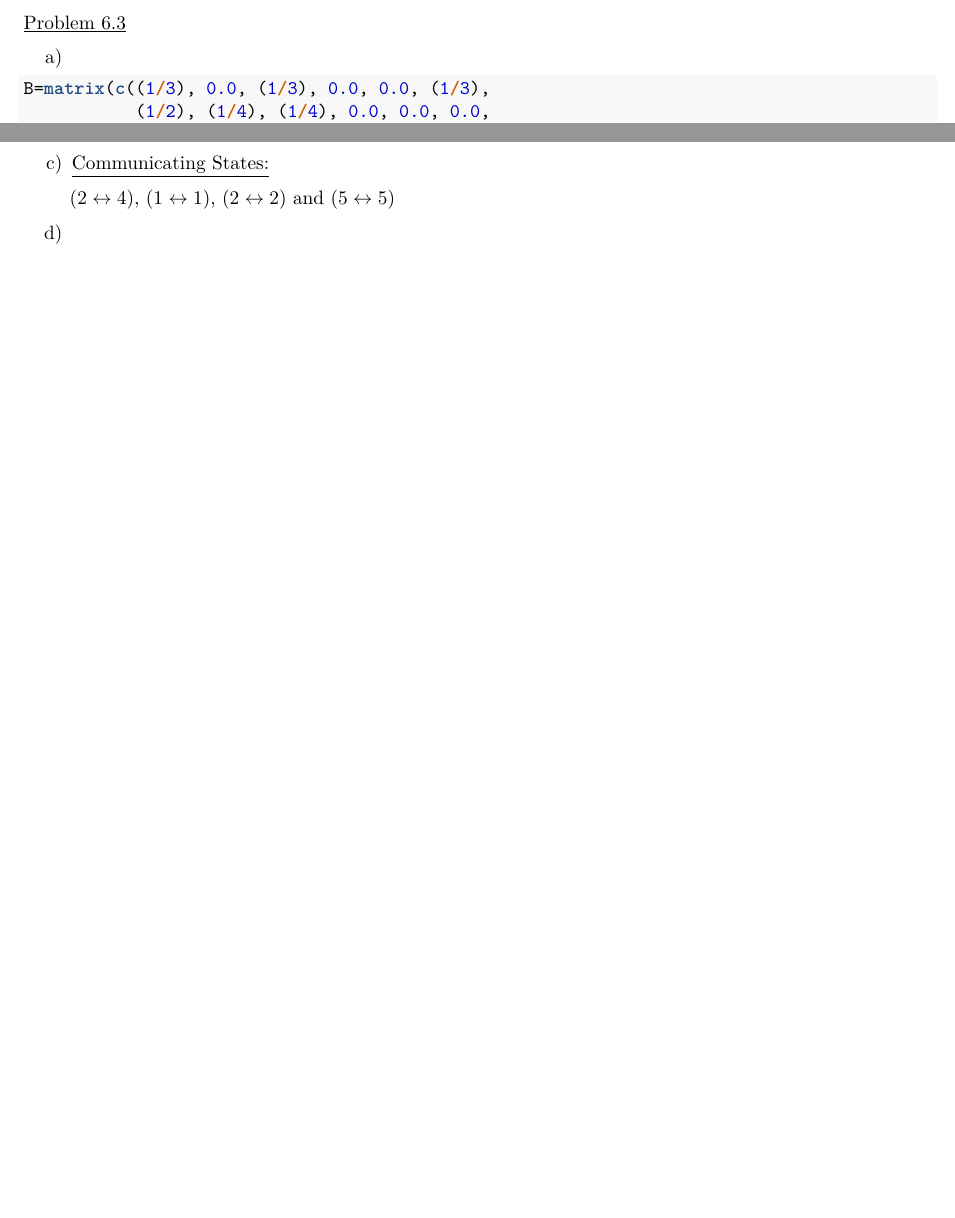
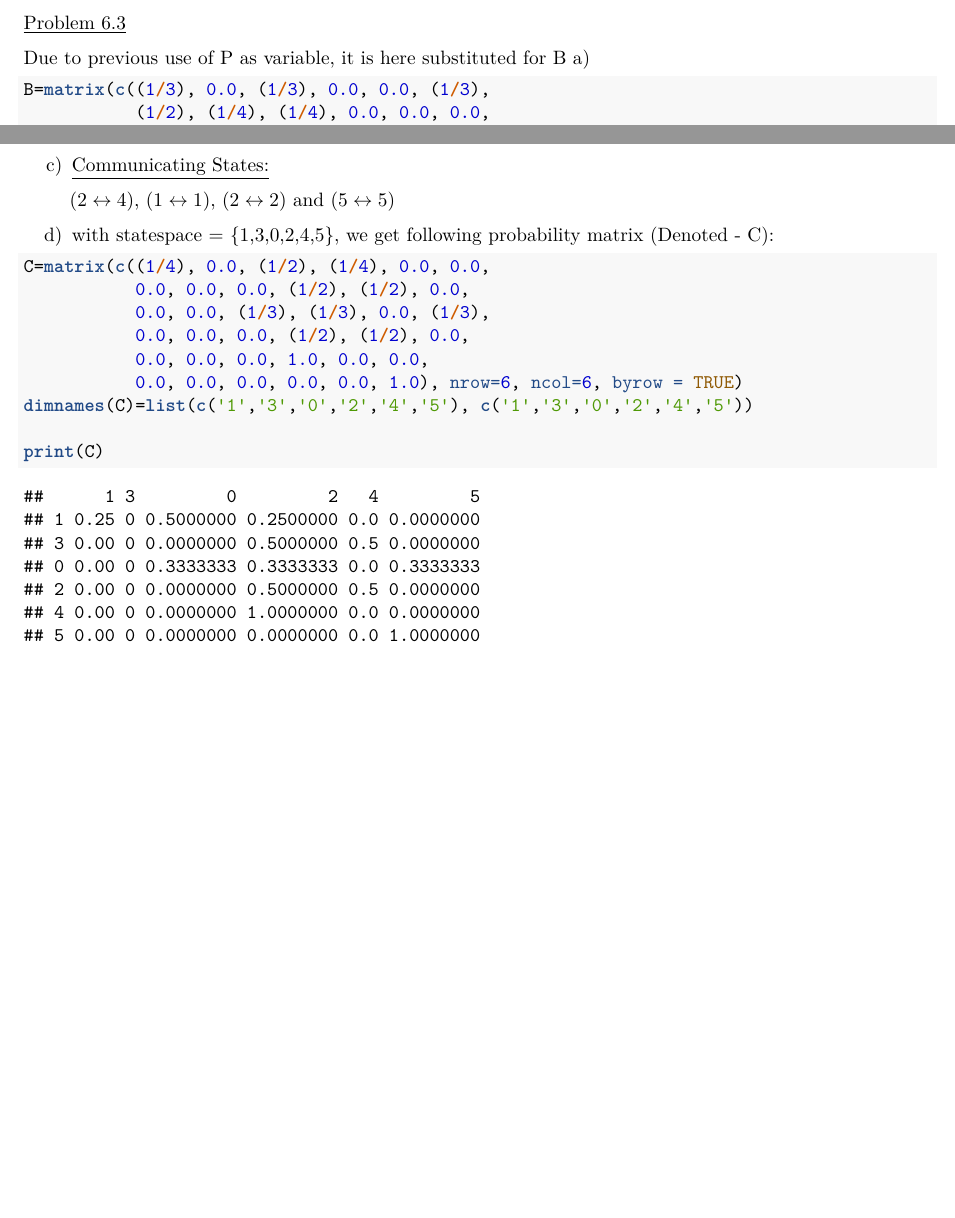
Before and after one commit to sigbjorn82/STAT220-Oblig-4, an R Markdown document (STAT220-Oblig-4-5.Rmd): two parts of pages 4 and 5 of 5 before the commit and two parts of pages 4 and 6 of 6 after it, joined at a grey line, cut so that both start at the same text, the shorter picture padded with empty space. The pictures show the output file STAT220-Oblig-4-5.pdf that the author committed with the source.

Commit message:
oppgave 6.3 soon to be finished

````diff
--- a/STAT220-Oblig-4-5.Rmd
+++ b/STAT220-Oblig-4-5.Rmd
@@ -130,7 +128,7 @@ print(A[2,])
 
 
 \underline{Problem 6.3}
-
+    Due to previous use of P as variable, it is here substituted for B
   a)
 ```{r}
 B=matrix(c((1/3), 0.0, (1/3), 0.0, 0.0, (1/3),
@@ -170,4 +168,15 @@ c)
 
   $(2\leftrightarrow{4})$, $(1\leftrightarrow{1})$, $(2\leftrightarrow{2})$ and $(5\leftrightarrow{5})$
 
-d)
+d) with statespace = {1,3,0,2,4,5}, we get following probability matrix (Denoted - C):
+```{r}
+C=matrix(c((1/4), 0.0, (1/2), (1/4), 0.0, 0.0,
+           0.0, 0.0, 0.0, (1/2), (1/2), 0.0,
+           0.0, 0.0, (1/3), (1/3), 0.0, (1/3),
+           0.0, 0.0, 0.0, (1/2), (1/2), 0.0,
+           0.0, 0.0, 0.0, 1.0, 0.0, 0.0,
+           0.0, 0.0, 0.0, 0.0, 0.0, 1.0), nrow=6, ncol=6, byrow = TRUE)
+dimnames(C)=list(c('1','3','0','2','4','5'), c('1','3','0','2','4','5'))
+
+print(C)
+```
````
Also changed, not shown: STAT220-Oblig-4-5.pdf, STAT220-Oblig-4-5.Rmd (2 more changed lines).
